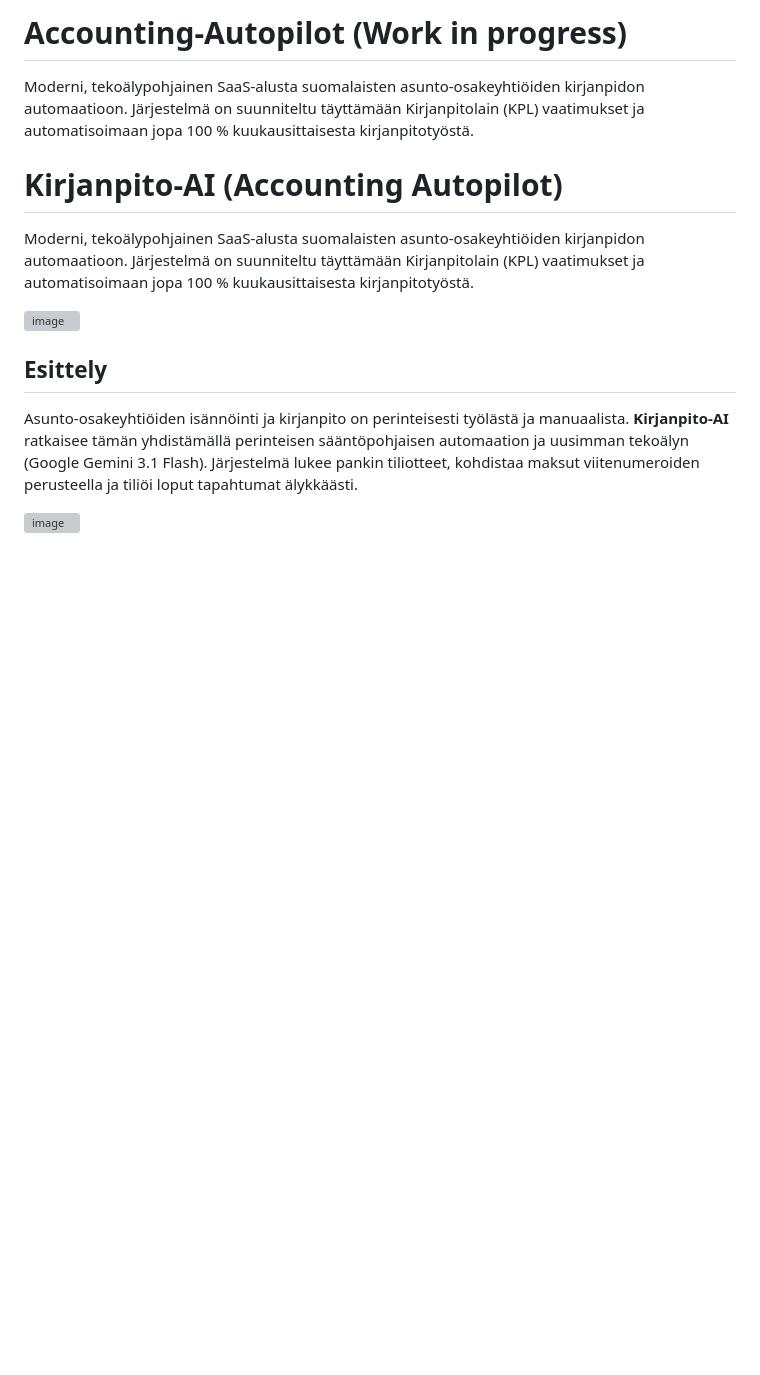
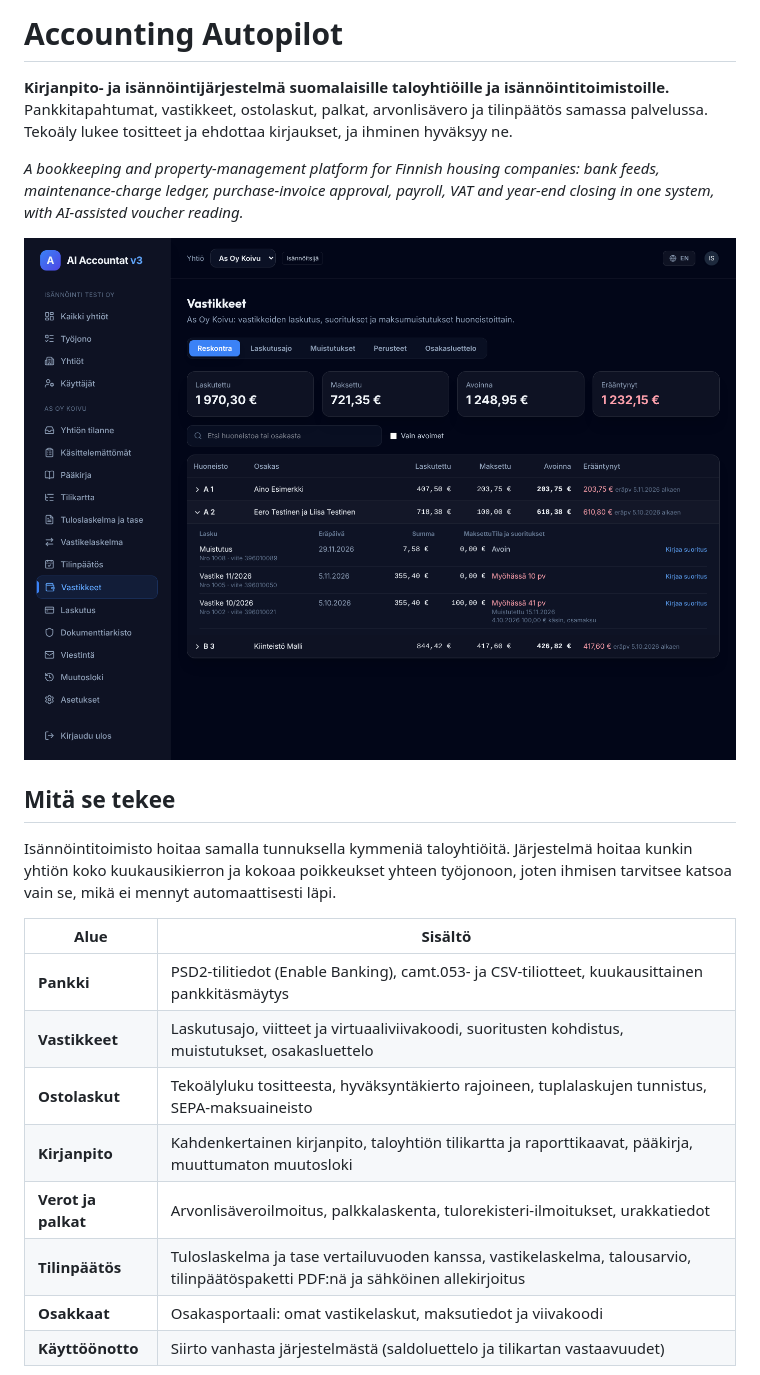
Before and after one commit to koskinenno-bot/Accounting-Autopilot, a Markdown page: README.md, the part around one of its changes. Drawn GitHub-style; pictures changed too: docs/kuvat/vastikereskontra.png (added); blank space fills up the shorter version; grey boxes are pictures that could not be loaded.

```diff
--- a/README.md
+++ b/README.md
@@ -1,15 +1,28 @@
-# Accounting-Autopilot (Work in progress)
-Moderni, tekoälypohjainen SaaS-alusta suomalaisten asunto-osakeyhtiöiden kirjanpidon automaatioon. Järjestelmä on suunniteltu täyttämään Kirjanpitolain (KPL) vaatimukset ja automatisoimaan jopa 100 % kuukausittaisesta kirjanpitotyöstä.
-# Kirjanpito-AI (Accounting Autopilot)
+# Accounting Autopilot
 
-Moderni, tekoälypohjainen SaaS-alusta suomalaisten asunto-osakeyhtiöiden kirjanpidon automaatioon. Järjestelmä on suunniteltu täyttämään Kirjanpitolain (KPL) vaatimukset ja automatisoimaan jopa 100 % kuukausittaisesta kirjanpitotyöstä.
+**Kirjanpito- ja isännöintijärjestelmä suomalaisille taloyhtiöille ja isännöintitoimistoille.**
+Pankkitapahtumat, vastikkeet, ostolaskut, palkat, arvonlisävero ja tilinpäätös samassa palvelussa.
+Tekoäly lukee tositteet ja ehdottaa kirjaukset, ja ihminen hyväksyy ne.
 
-<img width="836" height="725" alt="image" src="https://github.com/user-attachments/assets/4edb803f-3d37-4f97-a489-e487c723f782" />
+*A bookkeeping and property-management platform for Finnish housing companies: bank feeds, maintenance-charge
+ledger, purchase-invoice approval, payroll, VAT and year-end closing in one system, with AI-assisted voucher reading.*
 
+![Vastikereskontra](docs/kuvat/vastikereskontra.png)
 
-## Esittely
+## Mitä se tekee
 
-Asunto-osakeyhtiöiden isännöinti ja kirjanpito on perinteisesti työlästä ja manuaalista. **Kirjanpito-AI** ratkaisee tämän yhdistämällä perinteisen sääntöpohjaisen automaation ja uusimman tekoälyn (Google Gemini 3.1 Flash). Järjestelmä lukee pankin tiliotteet, kohdistaa maksut viitenumeroiden perusteella ja tiliöi loput tapahtumat älykkäästi.
+Isännöintitoimisto hoitaa samalla tunnuksella kymmeniä taloyhtiöitä. Järjestelmä hoitaa kunkin yhtiön koko
+kuukausikierron ja kokoaa poikkeukset yhteen työjonoon, joten ihmisen tarvitsee katsoa vain se, mikä ei
+mennyt automaattisesti läpi.
 
-<img width="2519" height="1286" alt="image" src="https://github.com/user-attachments/assets/7ab753e3-bb84-4a08-bd7c-38894f6ad65c" />
+| Alue | Sisältö |
+|---|---|
+| **Pankki** | PSD2-tilitiedot (Enable Banking), camt.053- ja CSV-tiliotteet, kuukausittainen pankkitäsmäytys |
+| **Vastikkeet** | Laskutusajo, viitteet ja virtuaaliviivakoodi, suoritusten kohdistus, muistutukset, osakasluettelo |
+| **Ostolaskut** | Tekoälyluku tositteesta, hyväksyntäkierto rajoineen, tuplalaskujen tunnistus, SEPA-maksuaineisto |
+| **Kirjanpito** | Kahdenkertainen kirjanpito, taloyhtiön tilikartta ja raporttikaavat, pääkirja, muuttumaton muutosloki |
+| **Verot ja palkat** | Arvonlisäveroilmoitus, palkkalaskenta, tulorekisteri-ilmoitukset, urakkatiedot |
+| **Tilinpäätös** | Tuloslaskelma ja tase vertailuvuoden kanssa, vastikelaskelma, talousarvio, tilinpäätöspaketti PDF:nä ja sähköinen allekirjoitus |
+| **Osakkaat** | Osakasportaali: omat vastikelaskut, maksutiedot ja viivakoodi |
+| **Käyttöönotto** | Siirto vanhasta järjestelmästä (saldoluettelo ja tilikartan vastaavuudet) |
 
```
Also changed, not shown: other parts of README.md (+32 -65 lines), docs/kuvat/m13-pankkitasmaytys.png (added), docs/kuvat/m5-approve.png (added), docs/kuvat/tuloslaskelma-vertailu.png (added).
